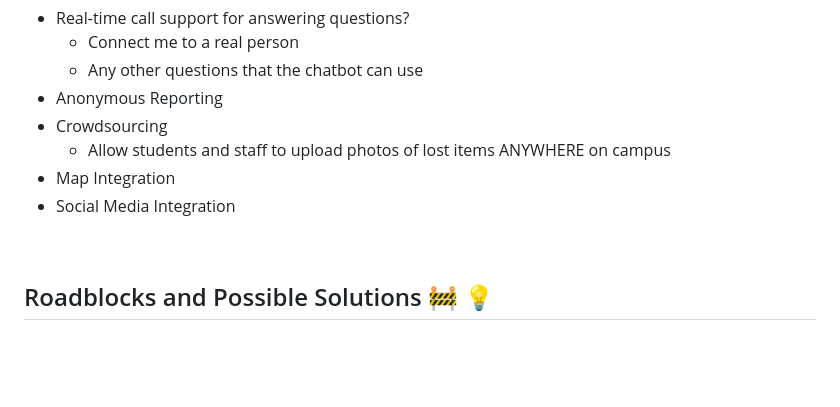
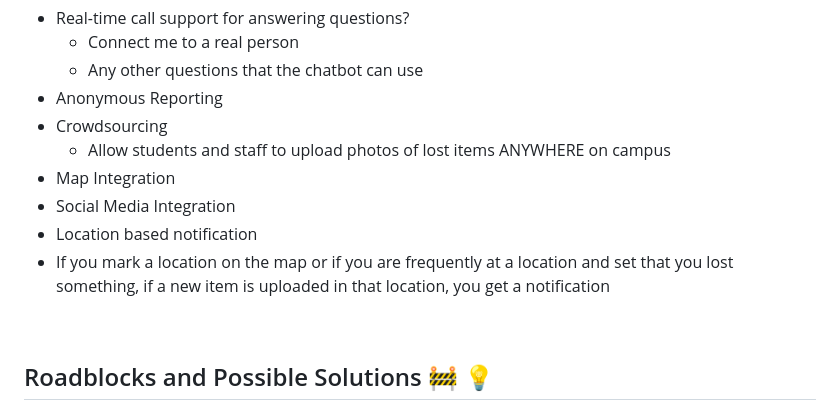
Before and after one commit to acm-projects/CometClaim, a Markdown page: README.md, the part around the change. Rendered like a GitHub page; blank space fills up the shorter version.

```diff
--- a/README.md
+++ b/README.md
@@ -247,6 +247,8 @@ UTD's Lost and Found system needs a digital upgrade to improve convenience. Inst
   - Allow students and staff to upload photos of lost items ANYWHERE on campus
 - Map Integration
 - Social Media Integration
+- Location based notification
+ - If you mark a location on the map or if you are frequently at a location and set that you lost something, if a new item is uploaded in that location, you get a notification
 
 <br>
 
```
